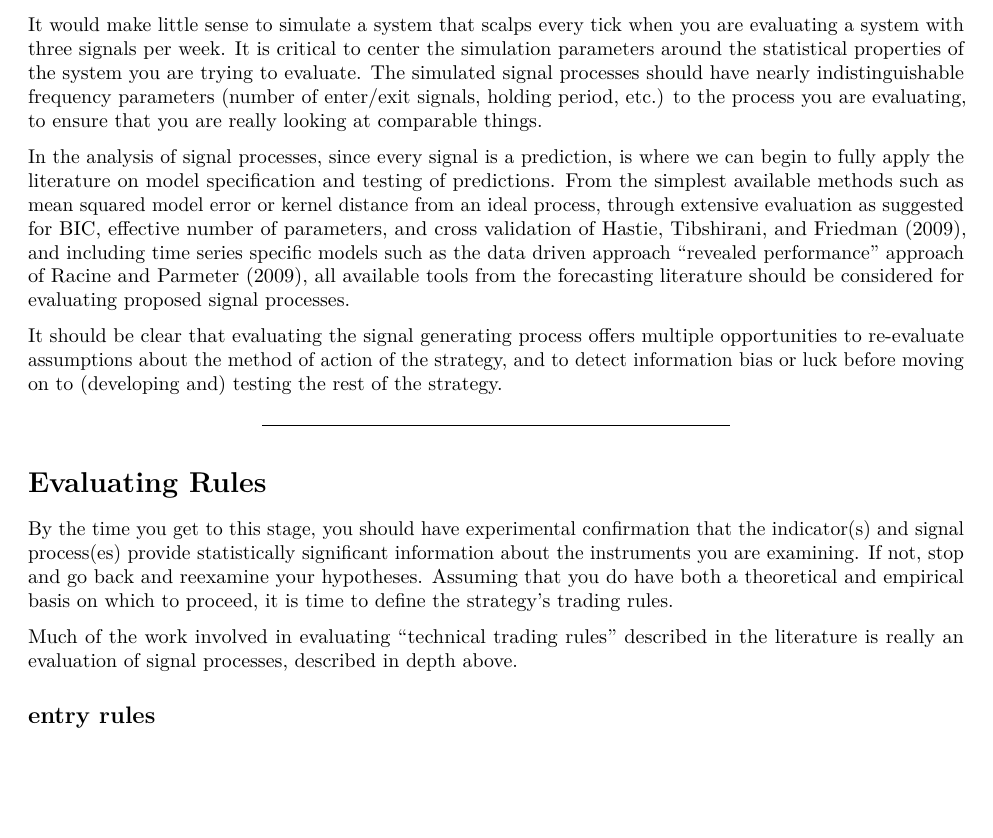
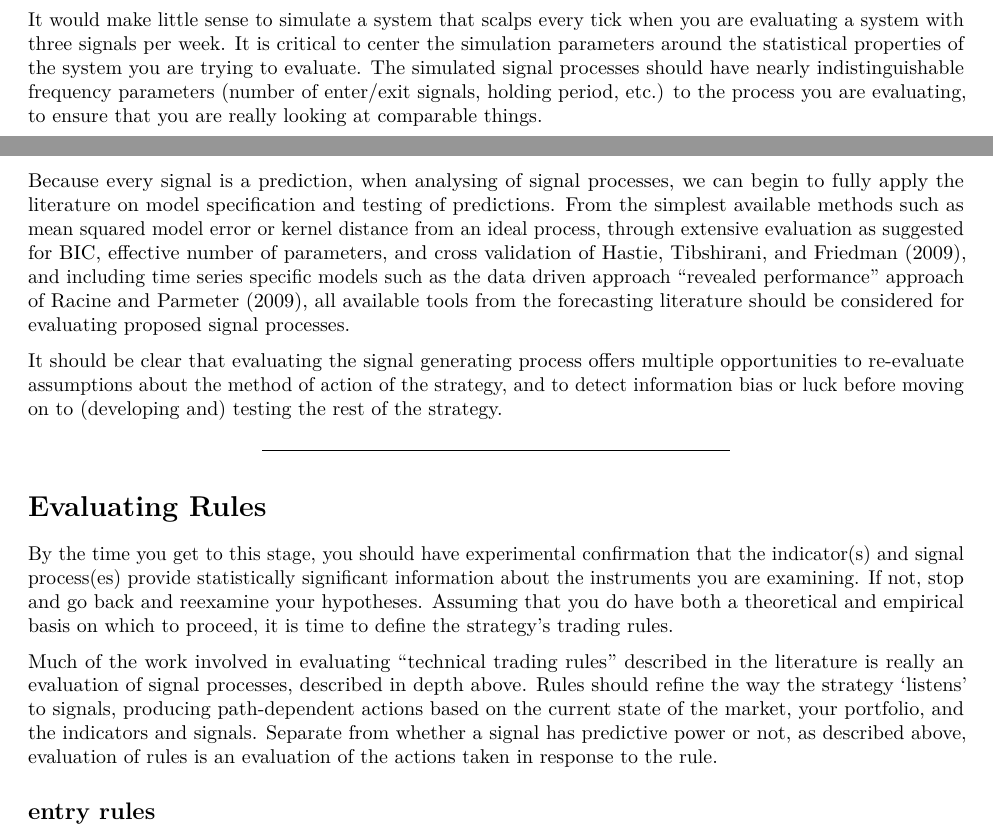
Before and after one commit to braverock/quantstrat, an R Markdown document (sandbox/backtest_musings/strat_dev_process.Rmd): part of page 11 of 31 before the commit and two parts of pages 10 and 11 of 31 after it, the two joined at a grey line, cut so that both start at the same text, the shorter picture padded with empty space. Rendered offline with R 4.5, knitr and Pandoc, then LaTeX, with nearby package versions; drawn as R Markdown's standard PDF in place of the format the file asks for.

```diff
--- a/sandbox/backtest_musings/strat_dev_process.Rmd
+++ b/sandbox/backtest_musings/strat_dev_process.Rmd
@@ -632,15 +631,15 @@
 signals, holding period, etc.) to the process you are evaluating, to ensure
 that you are really looking at comparable things.
 
-In the analysis of signal processes, since every signal is a prediction, is
-where we can begin to fully apply the literature on model specification
-and testing of predictions.  From the simplest available methods such
-as mean squared model error or kernel distance from an ideal process,
-through extensive evaluation as suggested for BIC, effective number of
-parameters, and cross validation of @Hastie2009, and including time series
-specific models such as the data driven approach "revealed performance"
-approach of @Racine2009, all available tools from the forecasting literature
-should be considered for evaluating proposed signal processes.
+Because every signal is a prediction, when analysing of signal processes, we
+can begin to fully apply the literature on model specification and testing of
+predictions.  From the simplest available methods such as mean squared model
+error or kernel distance from an ideal process, through extensive evaluation
+as suggested for BIC, effective number of parameters, and cross validation of
+@Hastie2009, and including time series specific models such as the data driven
+approach "revealed performance" approach of @Racine2009, all available tools
+from the forecasting literature should be considered for evaluating proposed
+signal processes.
 
 It should be clear that evaluating the signal generating process offers
 multiple opportunities to re-evaluate assumptions about the method of
@@ -659,7 +658,11 @@
 
 Much of the work involved in evaluating "technical trading rules" described
 in the literature is really an evaluation of signal processes, described
-in depth above.
+in depth above. Rules should refine the way the strategy 'listens' to signals,
+producing path-dependent actions based on the current state of the market,
+your portfolio, and the indicators and signals.  Separate from whether a
+signal has predictive power or not, as described above, evaluation of rules
+is an evaluation of the actions taken in response to the rule.
 
 ## entry rules
 
```
Also changed, not shown: R/parameters.R (+11 -104 lines), sandbox/backtest_musings/stat_process.bib (+1 -1 lines), sandbox/backtest_musings/gamlss.png, sandbox/backtest_musings/strat_dev_process.pdf, sandbox/backtest_musings/strat_dev_process.Rmd (7 more changed lines), 7 other files.
